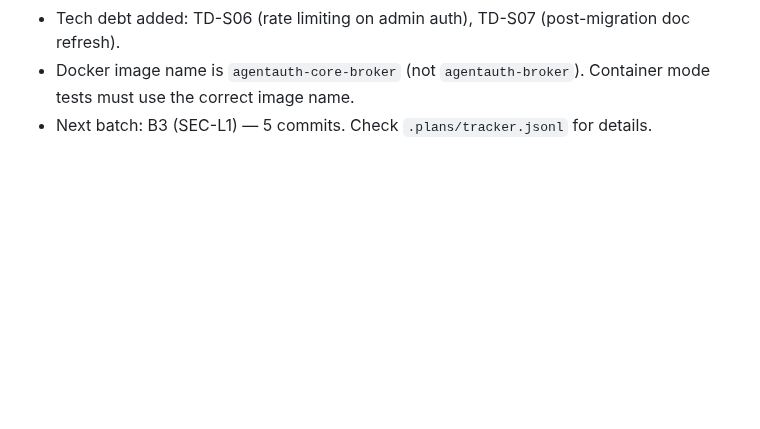
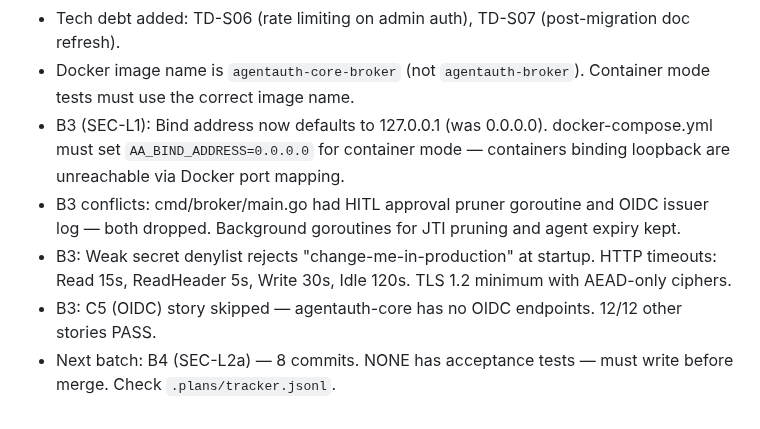
Before and after one commit to devonartis/agentwrit, a Markdown page: MEMORY.md, the part around the change. Drawn GitHub-style; blank space fills up the shorter version.

```diff
--- a/MEMORY.md
+++ b/MEMORY.md
@@ -101,4 +101,8 @@ When both Cowork and Claude Code are active, read `COWORK_SESSION.md` for shared
 - Security review fix commits reference finding IDs (C-1, I-3, etc.) in commit messages — keep this pattern for traceability.
 - Tech debt added: TD-S06 (rate limiting on admin auth), TD-S07 (post-migration doc refresh).
 - Docker image name is `agentauth-core-broker` (not `agentauth-broker`). Container mode tests must use the correct image name.
-- Next batch: B3 (SEC-L1) — 5 commits. Check `.plans/tracker.jsonl` for details.
+- B3 (SEC-L1): Bind address now defaults to 127.0.0.1 (was 0.0.0.0). docker-compose.yml must set `AA_BIND_ADDRESS=0.0.0.0` for container mode — containers binding loopback are unreachable via Docker port mapping.
+- B3 conflicts: cmd/broker/main.go had HITL approval pruner goroutine and OIDC issuer log — both dropped. Background goroutines for JTI pruning and agent expiry kept.
+- B3: Weak secret denylist rejects "change-me-in-production" at startup. HTTP timeouts: Read 15s, ReadHeader 5s, Write 30s, Idle 120s. TLS 1.2 minimum with AEAD-only ciphers.
+- B3: C5 (OIDC) story skipped — agentauth-core has no OIDC endpoints. 12/12 other stories PASS.
+- Next batch: B4 (SEC-L2a) — 8 commits. NONE has acceptance tests — must write before merge. Check `.plans/tracker.jsonl`.
```
Also changed, not shown: FLOW.md (+11 -3 lines).
